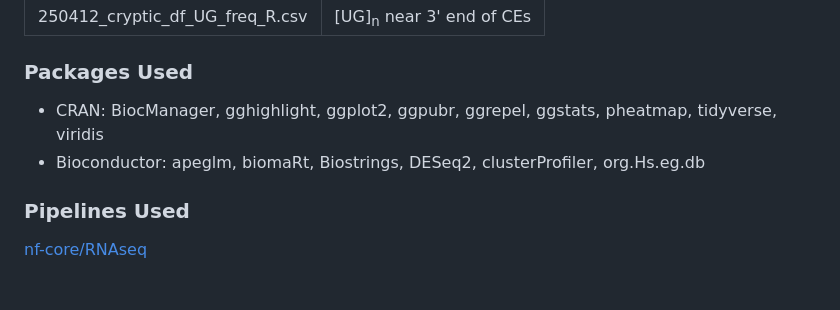
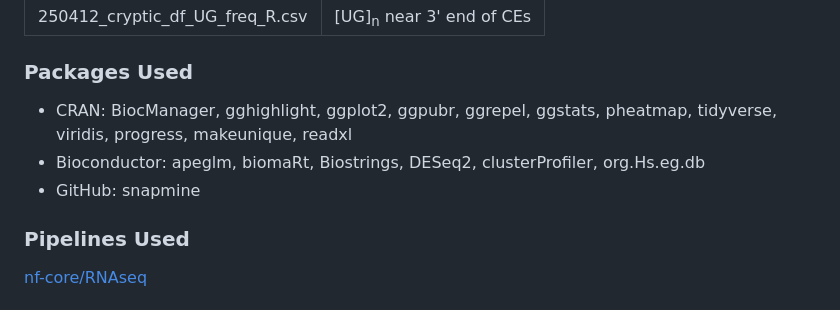
Before and after one commit to irikas/NMDi_TDP43kd, a Markdown page: README.md, the part around the change. GitHub-like rendering.

Commit message:
Add new packages to README.md

```diff
--- a/README.md
+++ b/README.md
@@ -90,8 +90,9 @@
 
 ### Packages Used
 <ul>
-  <li>CRAN: BiocManager, gghighlight, ggplot2, ggpubr, ggrepel, ggstats, pheatmap, tidyverse, viridis</li>
+  <li>CRAN: BiocManager, gghighlight, ggplot2, ggpubr, ggrepel, ggstats, pheatmap, tidyverse, viridis, progress, makeunique, readxl</li>
   <li>Bioconductor: apeglm, biomaRt, Biostrings, DESeq2, clusterProfiler, org.Hs.eg.db</li>
+  <li>GitHub: snapmine</li>
 </ul>
 
 ### Pipelines Used
```
